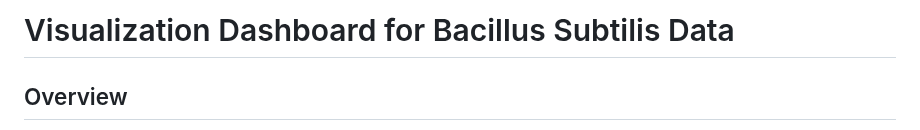
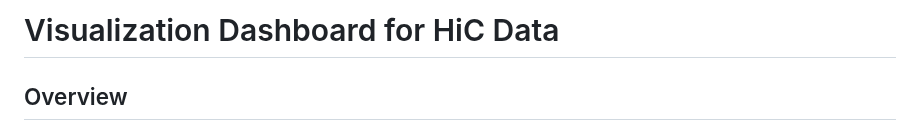
Before and after one commit to Devopriya-Tirtho/DashboardDevelopment_ResearchWork, a Markdown page: README.md, the part around the change. GitHub-like rendering.

```diff
--- a/README.md
+++ b/README.md
@@ -1,4 +1,4 @@
-# Visualization Dashboard for Bacillus Subtilis Data
+# Visualization Dashboard for HiC Data
 
 ## Overview
 
```
